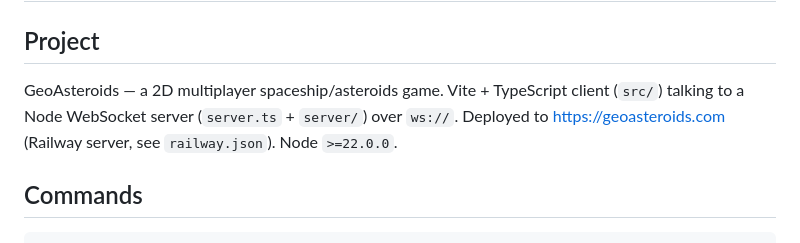
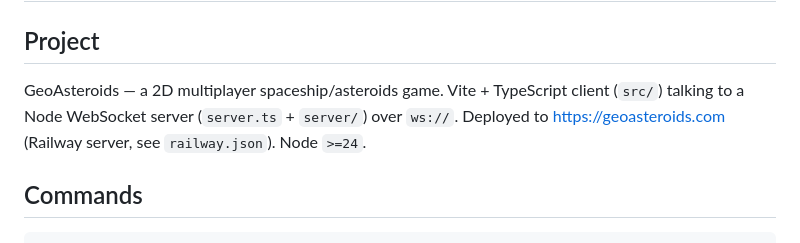
Before and after one commit to jsolly/GeoAsteroids, a Markdown page: AGENTS.md, the part around the change. GitHub-like rendering.

Commit message:
docs: fix stale Node >=22 claim — standard is >=24
Co-Authored-By: Claude Fable 5 <noreply@anthropic.com>

```diff
--- a/AGENTS.md
+++ b/AGENTS.md
@@ -3,7 +3,7 @@
 
 ## Project
 
-GeoAsteroids — a 2D multiplayer spaceship/asteroids game. Vite + TypeScript client (`src/`) talking to a Node WebSocket server (`server.ts` + `server/`) over `ws://`. Deployed to https://geoasteroids.com (Railway server, see `railway.json`). Node `>=22.0.0`.
+GeoAsteroids — a 2D multiplayer spaceship/asteroids game. Vite + TypeScript client (`src/`) talking to a Node WebSocket server (`server.ts` + `server/`) over `ws://`. Deployed to https://geoasteroids.com (Railway server, see `railway.json`). Node `>=24`.
 
 ## Commands
 
```
